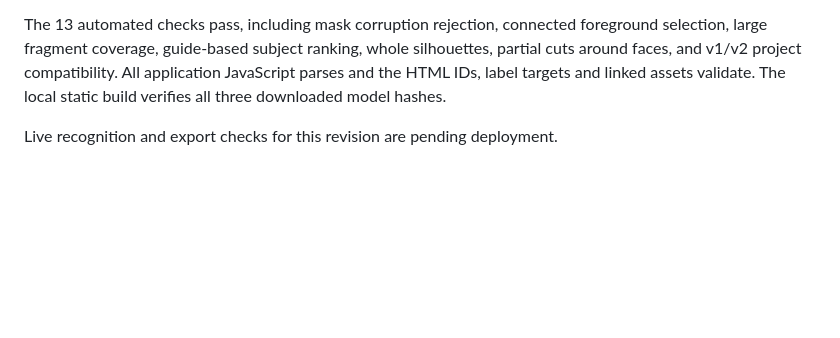
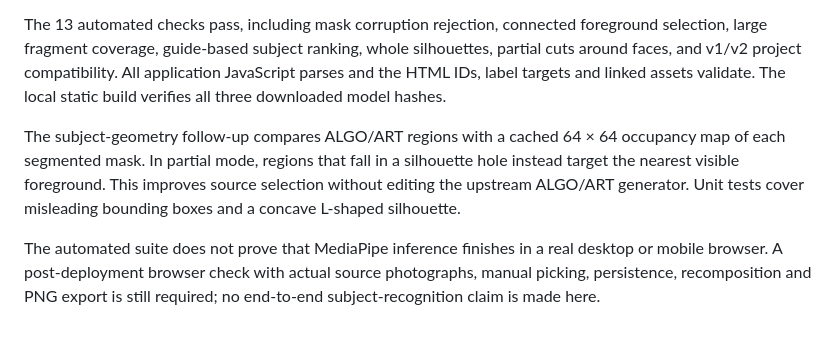
Before and after one commit to southernadd-cmyk/algoCollage, a Markdown page: DEVELOPMENT.md, the part around the change. GitHub-like rendering; blank space fills up the shorter version.

Commit message:
Document foreground-guided cutting and outstanding browser validation

```diff
--- a/DEVELOPMENT.md
+++ b/DEVELOPMENT.md
@@ -38,4 +38,6 @@ The unchanged ALGO/ART guide geometry now supplies image-space selection regions
 
 The 13 automated checks pass, including mask corruption rejection, connected foreground selection, large fragment coverage, guide-based subject ranking, whole silhouettes, partial cuts around faces, and v1/v2 project compatibility. All application JavaScript parses and the HTML IDs, label targets and linked assets validate. The local static build verifies all three downloaded model hashes.
 
-Live recognition and export checks for this revision are pending deployment.
+The subject-geometry follow-up compares ALGO/ART regions with a cached 64 × 64 occupancy map of each segmented mask. In partial mode, regions that fall in a silhouette hole instead target the nearest visible foreground. This improves source selection without editing the upstream ALGO/ART generator. Unit tests cover misleading bounding boxes and a concave L-shaped silhouette.
+
+The automated suite does not prove that MediaPipe inference finishes in a real desktop or mobile browser. A post-deployment browser check with actual source photographs, manual picking, persistence, recomposition and PNG export is still required; no end-to-end subject-recognition claim is made here.
```
